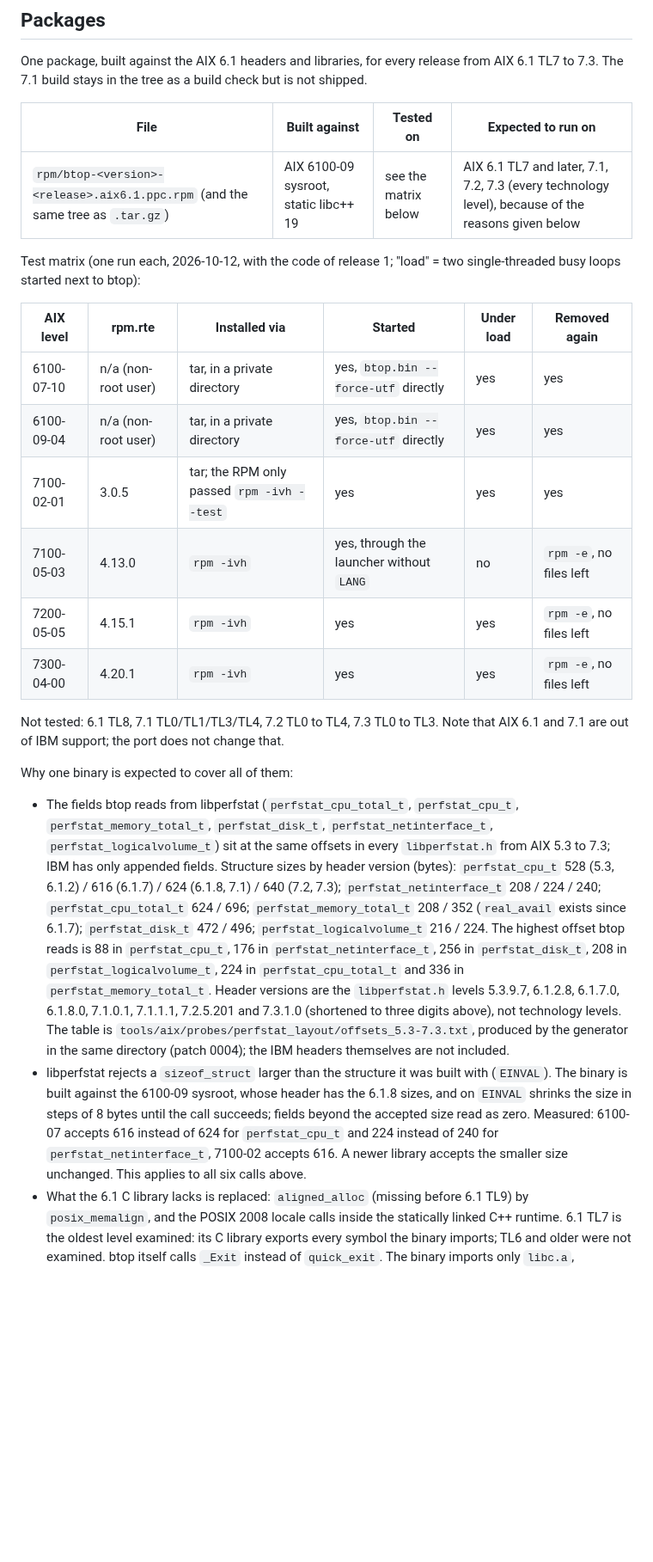
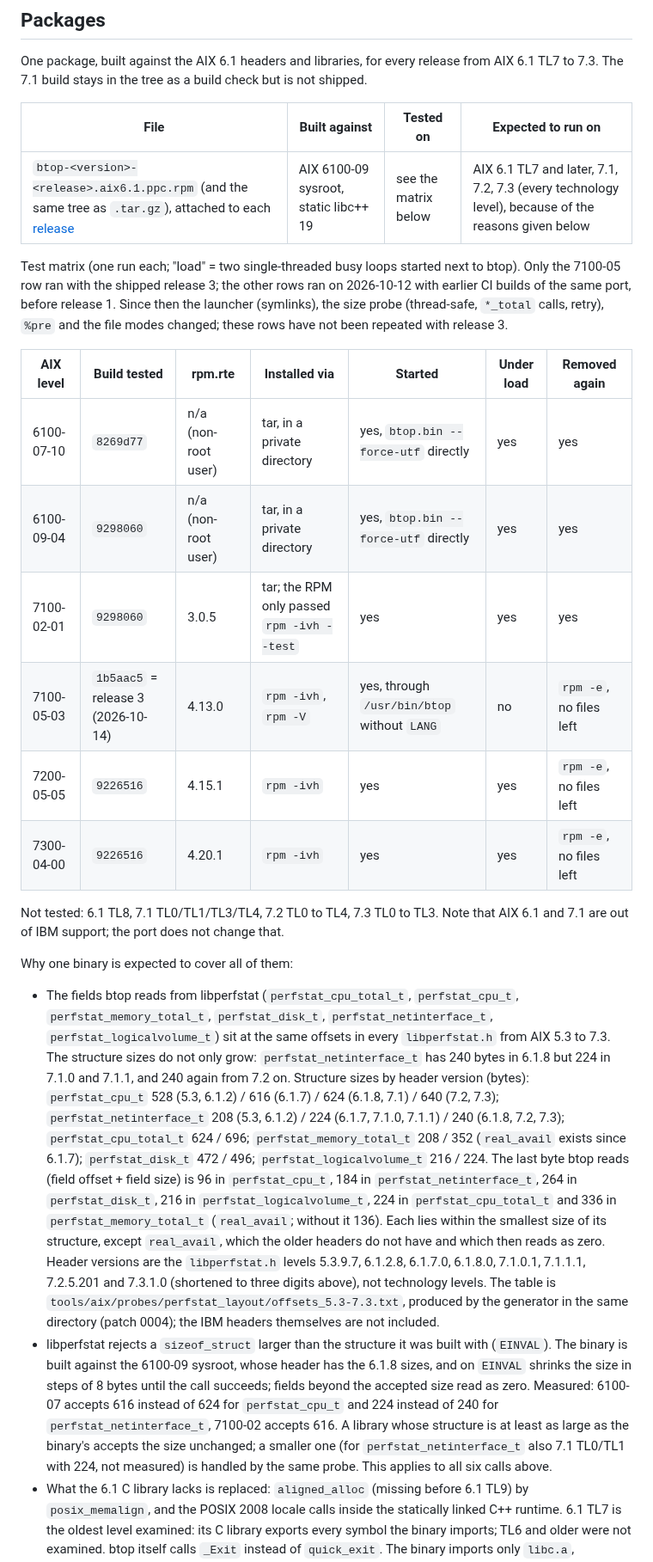
Before and after one commit to mawelo/aix-btop, a Markdown page: README.md, the part around one of its changes. Shown at 86% size. Rendered like a GitHub page; blank space fills up the shorter version.

Commit message:
btop 1.4.7 for AIX, release 3 (1b5aac5): fixed file modes 0644/0755 in RPM and tar, launcher edge cases, README: non-monotonic perfstat sizes, last byte read, test matrix with build per row, packages as release assets, screenshot blacked out

```diff
--- a/README.md
+++ b/README.md
@@ -67,19 +67,21 @@ The 7.1 build stays in the tree as a build check but is not shipped.
 
 | File | Built against | Tested on | Expected to run on |
 |---|---|---|---|
-| `rpm/btop-<version>-<release>.aix6.1.ppc.rpm` (and the same tree as `.tar.gz`) | AIX 6100-09 sysroot, static libc++ 19 | see the matrix below | AIX 6.1 TL7 and later, 7.1, 7.2, 7.3 (every technology level), because of the reasons given below |
+| `btop-<version>-<release>.aix6.1.ppc.rpm` (and the same tree as `.tar.gz`), attached to each [release](https://github.com/mawelo/aix-btop/releases) | AIX 6100-09 sysroot, static libc++ 19 | see the matrix below | AIX 6.1 TL7 and later, 7.1, 7.2, 7.3 (every technology level), because of the reasons given below |
 
-Test matrix (one run each, 2026-10-12, with the code of release 1; "load" = two single-threaded busy loops
-started next to btop):
+Test matrix (one run each; "load" = two single-threaded busy loops started next to btop). Only the 7100-05 row
+ran with the shipped release 3; the other rows ran on 2026-10-12 with earlier CI builds of the same port, before
+release 1. Since then the launcher (symlinks), the size probe (thread-safe, `*_total` calls, retry), `%pre` and
+the file modes changed; these rows have not been repeated with release 3.
 
-| AIX level | rpm.rte | Installed via | Started | Under load | Removed again |
-|---|---|---|---|---|---|
-| 6100-07-10 | n/a (non-root user) | tar, in a private directory | yes, `btop.bin --force-utf` directly | yes | yes |
-| 6100-09-04 | n/a (non-root user) | tar, in a private directory | yes, `btop.bin --force-utf` directly | yes | yes |
-| 7100-02-01 | 3.0.5 | tar; the RPM only passed `rpm -ivh --test` | yes | yes | yes |
-| 7100-05-03 | 4.13.0 | `rpm -ivh` | yes, through the launcher without `LANG` | no | `rpm -e`, no files left |
-| 7200-05-05 | 4.15.1 | `rpm -ivh` | yes | yes | `rpm -e`, no files left |
-| 7300-04-00 | 4.20.1 | `rpm -ivh` | yes | yes | `rpm -e`, no files left |
+| AIX level | Build tested | rpm.rte | Installed via | Started | Under load | Removed again |
+|---|---|---|---|---|---|---|
+| 6100-07-10 | `8269d77` | n/a (non-root user) | tar, in a private directory | yes, `btop.bin --force-utf` directly | yes | yes |
+| 6100-09-04 | `9298060` | n/a (non-root user) | tar, in a private directory | yes, `btop.bin --force-utf` directly | yes | yes |
+| 7100-02-01 | `9298060` | 3.0.5 | tar; the RPM only passed `rpm -ivh --test` | yes | yes | yes |
+| 7100-05-03 | `1b5aac5` = release 3 (2026-10-14) | 4.13.0 | `rpm -ivh`, `rpm -V` | yes, through `/usr/bin/btop` without `LANG` | no | `rpm -e`, no files left |
+| 7200-05-05 | `9226516` | 4.15.1 | `rpm -ivh` | yes | yes | `rpm -e`, no files left |
+| 7300-04-00 | `9226516` | 4.20.1 | `rpm -ivh` | yes | yes | `rpm -e`, no files left |
 
 Not tested: 6.1 TL8, 7.1 TL0/TL1/TL3/TL4, 7.2 TL0 to TL4, 7.3 TL0 to TL3. Note that AIX 6.1 and 7.1 are out of
 IBM support; the port does not change that.
@@ -88,13 +90,16 @@ Why one binary is expected to cover all of them:
 
 * The fields btop reads from libperfstat (`perfstat_cpu_total_t`, `perfstat_cpu_t`, `perfstat_memory_total_t`,
   `perfstat_disk_t`, `perfstat_netinterface_t`, `perfstat_logicalvolume_t`) sit at the same offsets in every
-  `libperfstat.h` from AIX 5.3 to 7.3; IBM has only appended fields. Structure sizes by header version
+  `libperfstat.h` from AIX 5.3 to 7.3. The structure sizes do not only grow: `perfstat_netinterface_t` has
+  240 bytes in 6.1.8 but 224 in 7.1.0 and 7.1.1, and 240 again from 7.2 on. Structure sizes by header version
   (bytes): `perfstat_cpu_t` 528 (5.3, 6.1.2) / 616 (6.1.7) / 624 (6.1.8, 7.1) / 640 (7.2, 7.3);
-  `perfstat_netinterface_t` 208 / 224 / 240; `perfstat_cpu_total_t` 624 / 696; `perfstat_memory_total_t`
-  208 / 352 (`real_avail` exists since 6.1.7); `perfstat_disk_t` 472 / 496; `perfstat_logicalvolume_t` 216 / 224.
-  The highest offset btop reads is 88 in `perfstat_cpu_t`, 176 in `perfstat_netinterface_t`, 256 in
-  `perfstat_disk_t`, 208 in `perfstat_logicalvolume_t`, 224 in `perfstat_cpu_total_t` and 336 in
-  `perfstat_memory_total_t`. Header versions are the `libperfstat.h` levels 5.3.9.7, 6.1.2.8, 6.1.7.0, 6.1.8.0,
+  `perfstat_netinterface_t` 208 (5.3, 6.1.2) / 224 (6.1.7, 7.1.0, 7.1.1) / 240 (6.1.8, 7.2, 7.3);
+  `perfstat_cpu_total_t` 624 / 696; `perfstat_memory_total_t` 208 / 352 (`real_avail` exists since 6.1.7);
+  `perfstat_disk_t` 472 / 496; `perfstat_logicalvolume_t` 216 / 224. The last byte btop reads (field offset +
+  field size) is 96 in `perfstat_cpu_t`, 184 in `perfstat_netinterface_t`, 264 in `perfstat_disk_t`, 216 in
+  `perfstat_logicalvolume_t`, 224 in `perfstat_cpu_total_t` and 336 in `perfstat_memory_total_t` (`real_avail`;
+  without it 136). Each lies within the smallest size of its structure, except `real_avail`, which the older
+  headers do not have and which then reads as zero. Header versions are the `libperfstat.h` levels 5.3.9.7, 6.1.2.8, 6.1.7.0, 6.1.8.0,
   7.1.0.1, 7.1.1.1, 7.2.5.201 and 7.3.1.0 (shortened to three digits above), not technology levels. The table
   is `tools/aix/probes/perfstat_layout/offsets_5.3-7.3.txt`, produced by the generator in the same directory
   (patch 0004); the IBM headers themselves are not included.
@@ -102,7 +107,9 @@ Why one binary is expected to cover all of them:
   built against the 6100-09 sysroot, whose header has the 6.1.8 sizes, and on `EINVAL` shrinks the size in
   steps of 8 bytes until the call succeeds; fields beyond the accepted size read as zero. Measured: 6100-07
   accepts 616 instead of 624 for `perfstat_cpu_t` and 224 instead of 240 for `perfstat_netinterface_t`,
-  7100-02 accepts 616. A newer library accepts the smaller size unchanged. This applies to all six calls above.
+  7100-02 accepts 616. A library whose structure is at least as large as the binary's accepts the size
+  unchanged; a smaller one (for `perfstat_netinterface_t` also 7.1 TL0/TL1 with 224, not measured) is handled by
+  the same probe. This applies to all six calls above.
 * What the 6.1 C library lacks is replaced: `aligned_alloc` (missing before 6.1 TL9) by `posix_memalign`, and
   the POSIX 2008 locale calls inside the statically linked C++ runtime. 6.1 TL7 is the oldest level examined:
   its C library exports every symbol the binary imports; TL6 and older were not examined. btop itself calls
```
Also changed, not shown: other parts of README.md (+8 -8 lines), img/btop-aix.png, 9 other files.
